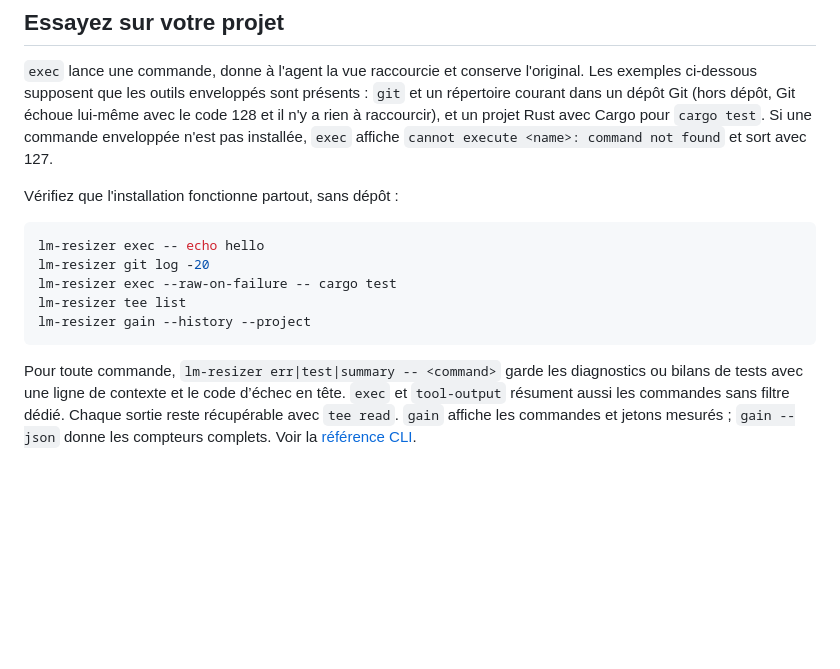
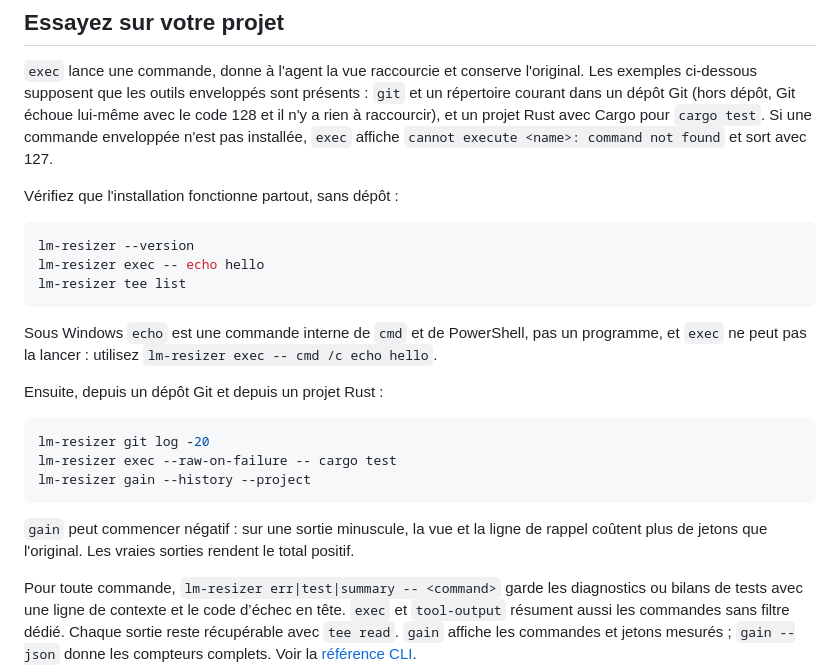
Before and after one commit to phuetz/lm-resizer, a Markdown page: README.fr.md, the part around the change. Drawn GitHub-style; blank space fills up the shorter version.

```diff
--- a/README.fr.md
+++ b/README.fr.md
@@ -74,12 +74,22 @@ La médiane rejouée de LM Resizer (21,32 %) dépasse celle du filtre de référ
 Vérifiez que l'installation fonctionne partout, sans dépôt :
 
 ~~~bash
+lm-resizer --version
 lm-resizer exec -- echo hello
+lm-resizer tee list
+~~~
+
+Sous Windows `echo` est une commande interne de `cmd` et de PowerShell, pas un programme, et `exec` ne peut pas la lancer : utilisez `lm-resizer exec -- cmd /c echo hello`.
+
+Ensuite, depuis un dépôt Git et depuis un projet Rust :
+
+~~~bash
 lm-resizer git log -20
 lm-resizer exec --raw-on-failure -- cargo test
-lm-resizer tee list
 lm-resizer gain --history --project
 ~~~
+
+`gain` peut commencer négatif : sur une sortie minuscule, la vue et la ligne de rappel coûtent plus de jetons que l'original. Les vraies sorties rendent le total positif.
 
 Pour toute commande, `lm-resizer err|test|summary -- <command>` garde les diagnostics ou bilans de tests avec une ligne de contexte et le code d’échec en tête. `exec` et `tool-output` résument aussi les commandes sans filtre dédié. Chaque sortie reste récupérable avec `tee read`. `gain` affiche les commandes et jetons mesurés ; `gain --json` donne les compteurs complets. Voir la [référence CLI](docs/CLI-REFERENCE.md).
 
```
Also changed, not shown: README.md (+11 -1 lines).
